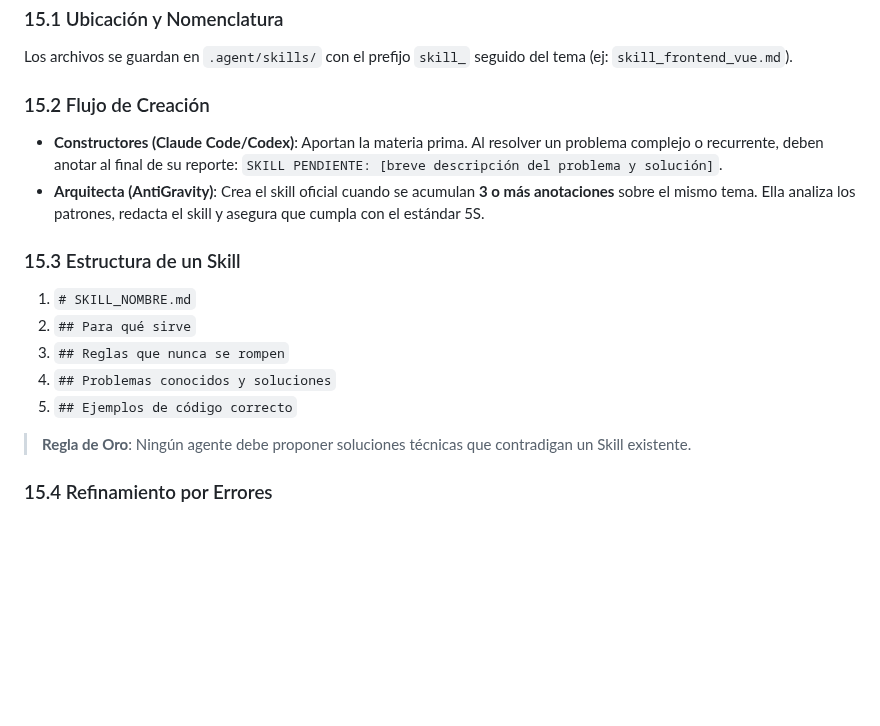
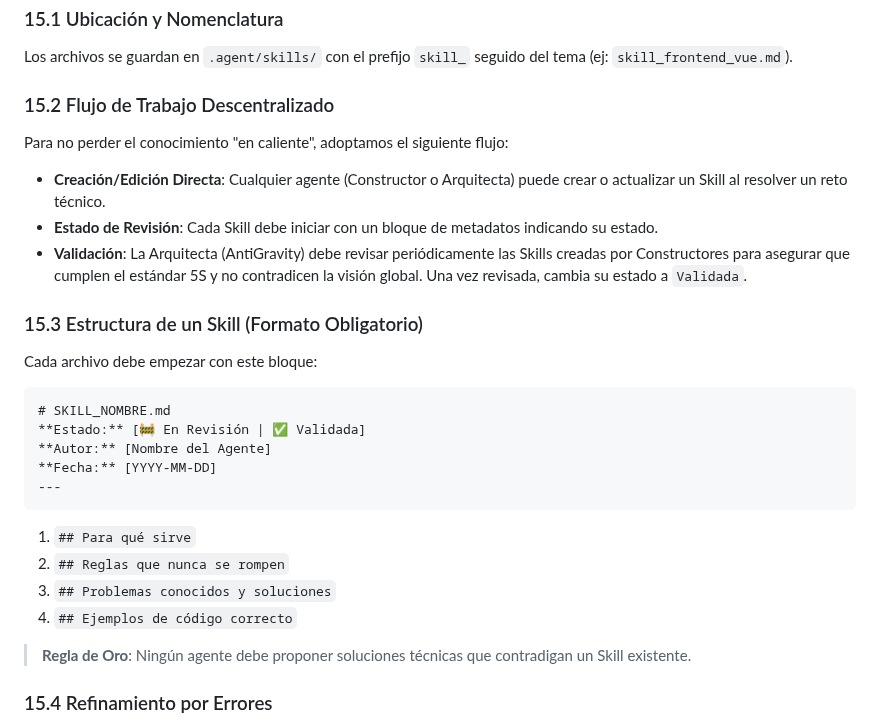
Before and after one commit to larevo1111/SOS_ERP, a Markdown page: .agent/MANIFESTO.md, the part around the change. GitHub-like rendering; blank space fills up the shorter version.

Commit message:
docs: actualizar política de skills descentralizada y validar skill frontend

````diff
--- a/.agent/MANIFESTO.md
+++ b/.agent/MANIFESTO.md
@@ -511,16 +511,27 @@ Para institucionalizar el conocimiento y evitar repetir errores, el ERP utiliza
 ### 15.1 Ubicación y Nomenclatura
 Los archivos se guardan en `.agent/skills/` con el prefijo `skill_` seguido del tema (ej: `skill_frontend_vue.md`).
 
-### 15.2 Flujo de Creación
-- **Constructores (Claude Code/Codex)**: Aportan la materia prima. Al resolver un problema complejo o recurrente, deben anotar al final de su reporte: `SKILL PENDIENTE: [breve descripción del problema y solución]`.
-- **Arquitecta (AntiGravity)**: Crea el skill oficial cuando se acumulan **3 o más anotaciones** sobre el mismo tema. Ella analiza los patrones, redacta el skill y asegura que cumpla con el estándar 5S.
+### 15.2 Flujo de Trabajo Descentralizado
+Para no perder el conocimiento "en caliente", adoptamos el siguiente flujo:
+- **Creación/Edición Directa**: Cualquier agente (Constructor o Arquitecta) puede crear o actualizar un Skill al resolver un reto técnico.
+- **Estado de Revisión**: Cada Skill debe iniciar con un bloque de metadatos indicando su estado.
+- **Validación**: La Arquitecta (AntiGravity) debe revisar periódicamente las Skills creadas por Constructores para asegurar que cumplen el estándar 5S y no contradicen la visión global. Una vez revisada, cambia su estado a `Validada`.
 
-### 15.3 Estructura de un Skill
-1. `# SKILL_NOMBRE.md`
-2. `## Para qué sirve`
-3. `## Reglas que nunca se rompen`
-4. `## Problemas conocidos y soluciones`
-5. `## Ejemplos de código correcto`
+### 15.3 Estructura de un Skill (Formato Obligatorio)
+Cada archivo debe empezar con este bloque:
+
+```markdown
+# SKILL_NOMBRE.md
+**Estado:** [🚧 En Revisión | ✅ Validada]
+**Autor:** [Nombre del Agente]
+**Fecha:** [YYYY-MM-DD]
+---
+```
+
+1. `## Para qué sirve`
+2. `## Reglas que nunca se rompen`
+3. `## Problemas conocidos y soluciones`
+4. `## Ejemplos de código correcto`
 
 > **Regla de Oro**: Ningún agente debe proponer soluciones técnicas que contradigan un Skill existente.
 ### 15.4 Refinamiento por Errores
````
Also changed, not shown: .agent/skills/skill_frontend_quasar.md (+4 -0 lines).
